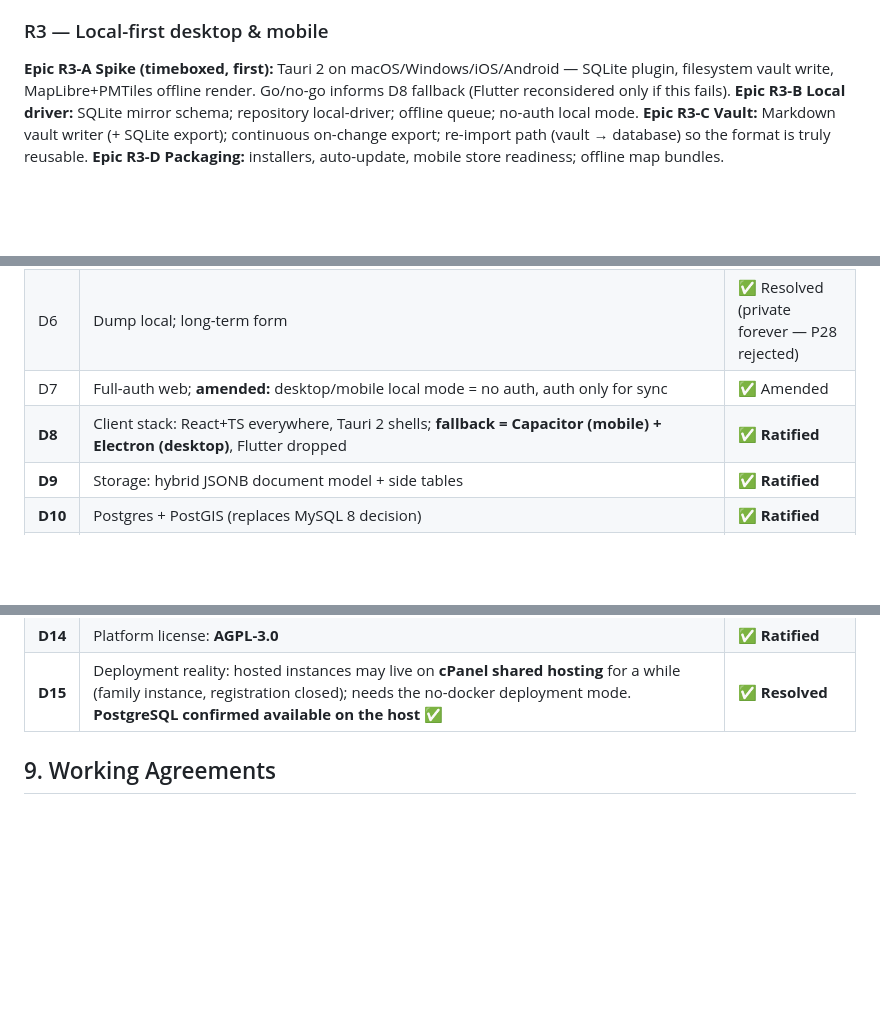
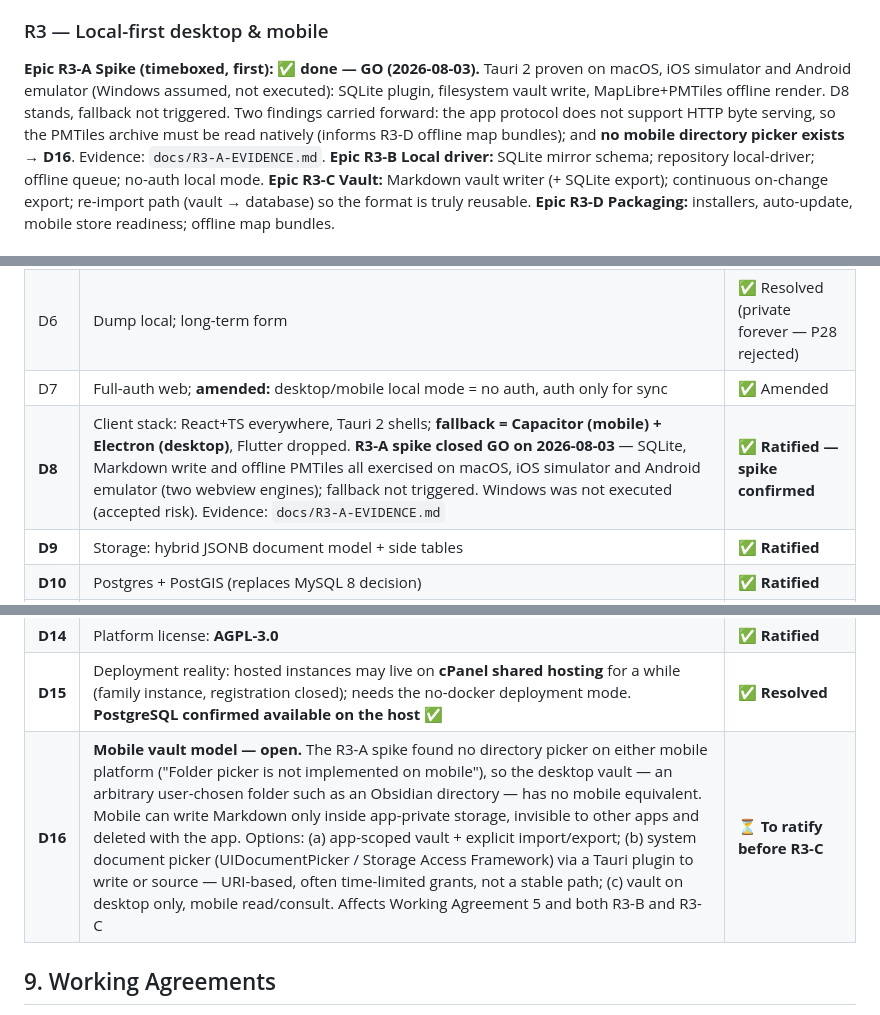
Before and after one commit to Morialkar/hap, a Markdown page: PLAN.md, 3 parts joined by grey strips. Rendered like a GitHub page; blank space fills up the shorter version.

Commit message:
docs(plan): record the R3-A outcome and open D16 on the mobile vault
D8 is confirmed rather than changed: the spike closed Go, so the Capacitor
plus Electron fallback is not triggered.

D16 is new and deliberately left open. The spike found no directory picker on
either mobile platform, so the vault as the plan describes it — an arbitrary
user-chosen folder — has no mobile equivalent. That is a product decision, not
one to settle in a commit message, and it gates R3-C while touching R3-B.

```diff
--- a/PLAN.md
+++ b/PLAN.md
@@ -266,7 +266,7 @@ split when their release approaches).
 **Epic R2-C Share (P2 ✅):** signed read-only share links for records/views (squares full-auth with shareability).
 
 ### R3 — Local-first desktop & mobile
-**Epic R3-A Spike (timeboxed, first):** Tauri 2 on macOS/Windows/iOS/Android — SQLite plugin, filesystem vault write, MapLibre+PMTiles offline render. Go/no-go informs D8 fallback (Flutter reconsidered only if this fails).
+**Epic R3-A Spike (timeboxed, first): ✅ done — GO (2026-08-03).** Tauri 2 proven on macOS, iOS simulator and Android emulator (Windows assumed, not executed): SQLite plugin, filesystem vault write, MapLibre+PMTiles offline render. D8 stands, fallback not triggered. Two findings carried forward: the app protocol does not support HTTP byte serving, so the PMTiles archive must be read natively (informs R3-D offline map bundles); and **no mobile directory picker exists → D16**. Evidence: `docs/R3-A-EVIDENCE.md`.
 **Epic R3-B Local driver:** SQLite mirror schema; repository local-driver; offline queue; no-auth local mode.
 **Epic R3-C Vault:** Markdown vault writer (+ SQLite export); continuous on-change export; re-import path (vault → database) so the format is truly reusable.
 **Epic R3-D Packaging:** installers, auto-update, mobile store readiness; offline map bundles.
@@ -324,7 +324,7 @@ lookups are real referenced tables with views.
 | D5 | Visual direction: **Tabler (MIT, Bootstrap 5) as the code base, re-skinned with a Maxton-inspired design language.** User holds Maxton via **Envato Elements** (no redistribution in open source → its files/SCSS/markup never enter the repo; the template stays on the user's machine as a **visual reference only**). From Maxton we take *ideas*: **horizontal menu layout**, the blue-theme's deep-dark aesthetic re-expressed as a **green dark theme** (v2 greens `#459e00` primary / `#67b021` hover over deep green-tinted dark backgrounds), popping accent colors and strong contrasts. Implemented natively with Tabler's SCSS variables/components + Tabler Icons (MIT); charts ApexCharts-react; tables TanStack Table. Fully AGPL-compatible — license gate dissolved | ✅ **Ratified** |
 | D6 | Dump local; long-term form | ✅ Resolved (private forever — P28 rejected) |
 | D7 | Full-auth web; **amended:** desktop/mobile local mode = no auth, auth only for sync | ✅ Amended |
-| **D8** | Client stack: React+TS everywhere, Tauri 2 shells; **fallback = Capacitor (mobile) + Electron (desktop)**, Flutter dropped | ✅ **Ratified** |
+| **D8** | Client stack: React+TS everywhere, Tauri 2 shells; **fallback = Capacitor (mobile) + Electron (desktop)**, Flutter dropped. **R3-A spike closed GO on 2026-08-03** — SQLite, Markdown write and offline PMTiles all exercised on macOS, iOS simulator and Android emulator (two webview engines); fallback not triggered. Windows was not executed (accepted risk). Evidence: `docs/R3-A-EVIDENCE.md` | ✅ **Ratified — spike confirmed** |
 | **D9** | Storage: hybrid JSONB document model + side tables | ✅ **Ratified** |
 | **D10** | Postgres + PostGIS (replaces MySQL 8 decision) | ✅ **Ratified** |
 | **D11** | MapLibre + Protomaps/OSM tiles; Photon reverse geocoding, **bundled as an optional compose profile with country extracts + graceful degradation** | ✅ **Ratified** |
@@ -332,6 +332,7 @@ lookups are real referenced tables with views.
 | **D13** | Product name: **Heritage Archives Patrimoine (HAP)** — bilingual (EN/FR) in the name itself; repo dir rename optional/whenever convenient | ✅ **Ratified** |
 | **D14** | Platform license: **AGPL-3.0** | ✅ **Ratified** |
 | **D15** | Deployment reality: hosted instances may live on **cPanel shared hosting** for a while (family instance, registration closed); needs the no-docker deployment mode. **PostgreSQL confirmed available on the host** ✅ | ✅ **Resolved** |
+| **D16** | **Mobile vault model — open.** The R3-A spike found no directory picker on either mobile platform ("Folder picker is not implemented on mobile"), so the desktop vault — an arbitrary user-chosen folder such as an Obsidian directory — has no mobile equivalent. Mobile can write Markdown only inside app-private storage, invisible to other apps and deleted with the app. Options: (a) app-scoped vault + explicit import/export; (b) system document picker (UIDocumentPicker / Storage Access Framework) via a Tauri plugin to write or source — URI-based, often time-limited grants, not a stable path; (c) vault on desktop only, mobile read/consult. Affects Working Agreement 5 and both R3-B and R3-C | ⏳ **To ratify before R3-C** |
 
 ## 9. Working Agreements
 1. AFTER: no feature before its contract; Eusèbe goldens gate R1.
```
